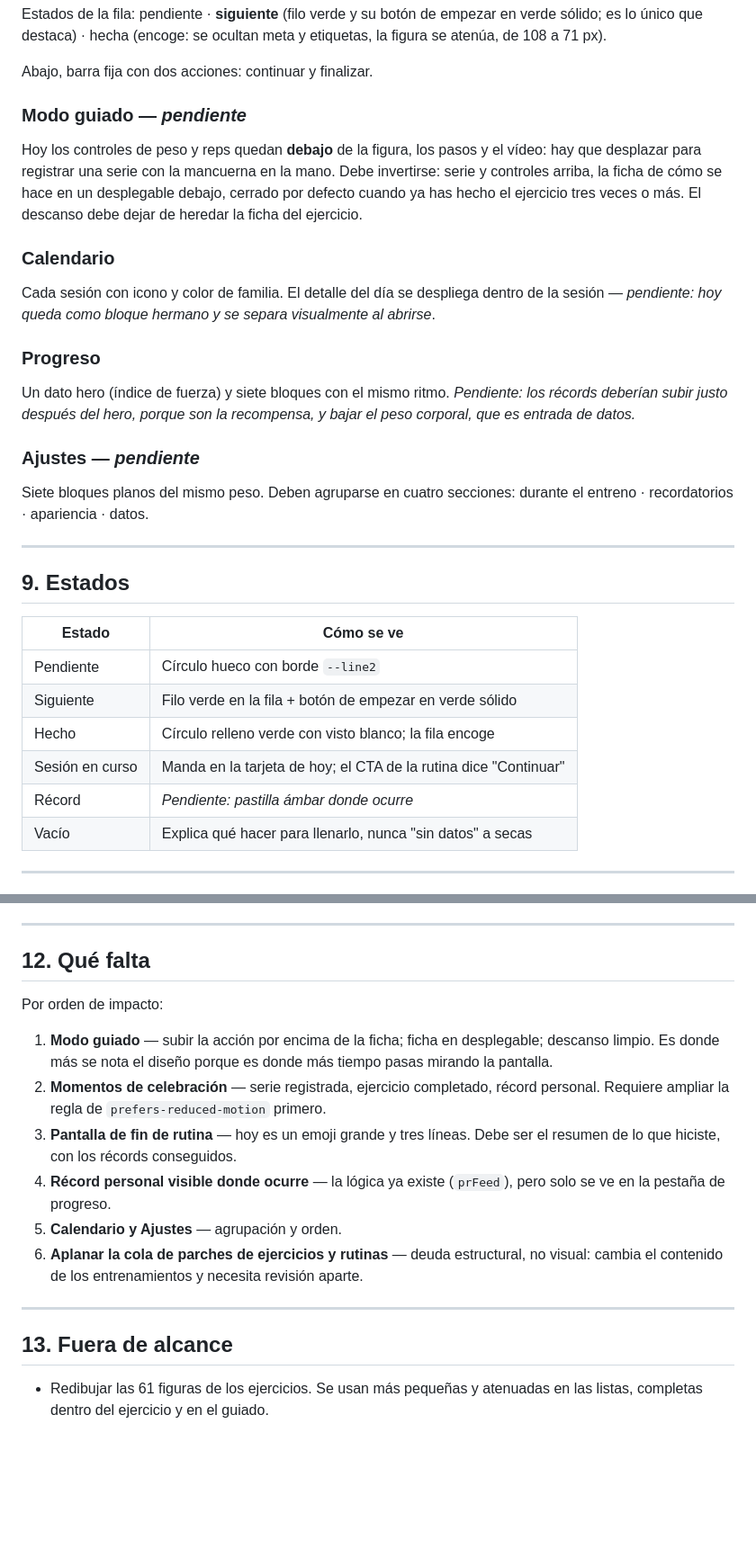
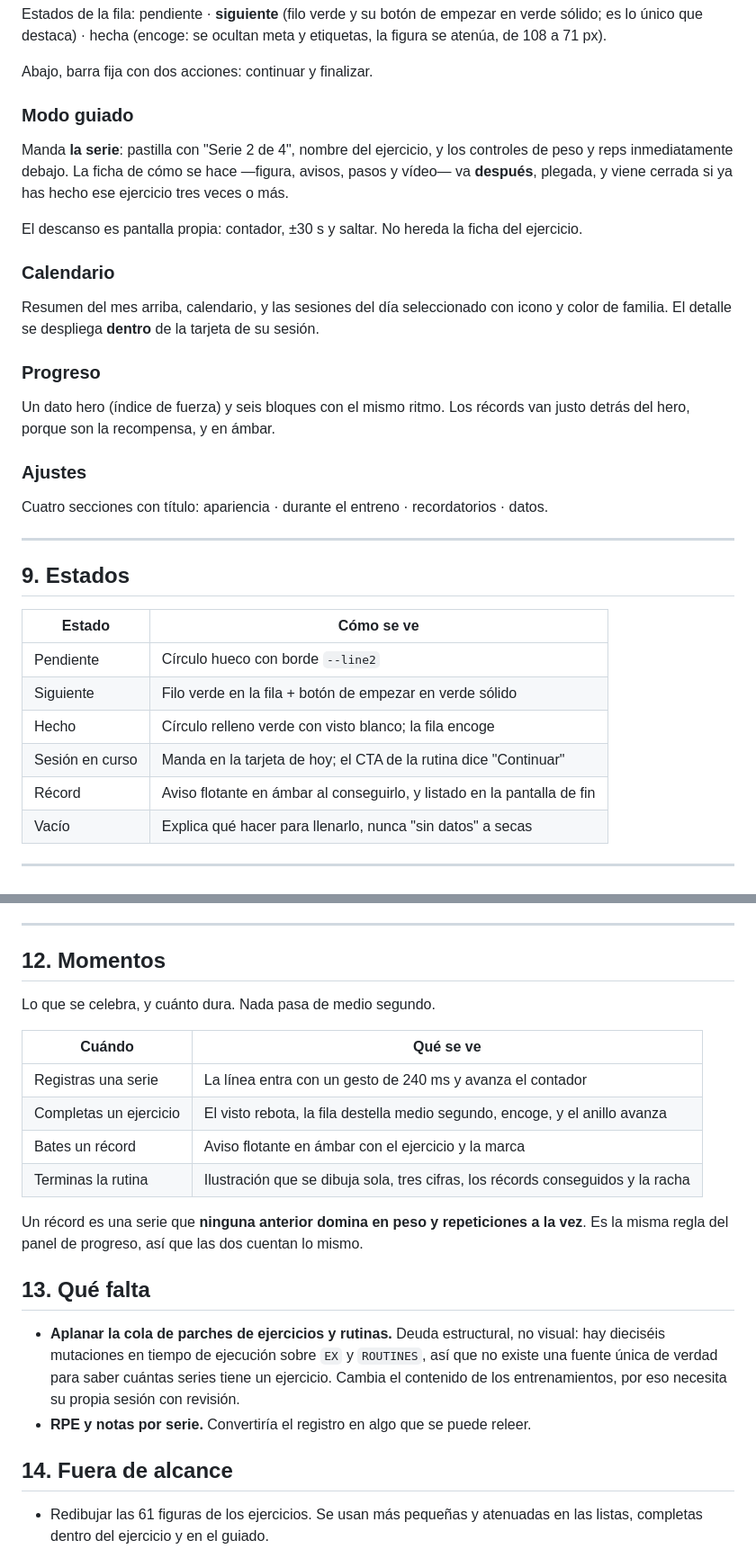
Before and after one commit to sebastiaanbv/rutina-postura, a Markdown page: DISENO.md, 2 parts joined by grey strips. Shown at 90% size. GitHub-like rendering; blank space fills up the shorter version.

Commit message:
Documento de diseno al dia tras el rediseno
Las cinco pantallas dejan de estar marcadas como pendientes: guiado,
calendario, progreso y ajustes ya estan hechos. Se anade el capitulo de
momentos, con que se celebra y cuanto dura cada cosa, y la regla de que es un
record personal. Lo que queda son dos cosas y ambas con su motivo.

Co-Authored-By: Claude Opus 5 <noreply@anthropic.com>

```diff
--- a/DISENO.md
+++ b/DISENO.md
@@ -164,17 +164,19 @@ Estados de la fila: pendiente · **siguiente** (filo verde y su botón de empeza
 
 Abajo, barra fija con dos acciones: continuar y finalizar.
 
-### Modo guiado — *pendiente*
-Hoy los controles de peso y reps quedan **debajo** de la figura, los pasos y el vídeo: hay que desplazar para registrar una serie con la mancuerna en la mano. Debe invertirse: serie y controles arriba, la ficha de cómo se hace en un desplegable debajo, cerrado por defecto cuando ya has hecho el ejercicio tres veces o más. El descanso debe dejar de heredar la ficha del ejercicio.
+### Modo guiado
+Manda **la serie**: pastilla con "Serie 2 de 4", nombre del ejercicio, y los controles de peso y reps inmediatamente debajo. La ficha de cómo se hace —figura, avisos, pasos y vídeo— va **después**, plegada, y viene cerrada si ya has hecho ese ejercicio tres veces o más.
+
+El descanso es pantalla propia: contador, ±30 s y saltar. No hereda la ficha del ejercicio.
 
 ### Calendario
-Cada sesión con icono y color de familia. El detalle del día se despliega dentro de la sesión — *pendiente: hoy queda como bloque hermano y se separa visualmente al abrirse*.
+Resumen del mes arriba, calendario, y las sesiones del día seleccionado con icono y color de familia. El detalle se despliega **dentro** de la tarjeta de su sesión.
 
 ### Progreso
-Un dato hero (índice de fuerza) y siete bloques con el mismo ritmo. *Pendiente: los récords deberían subir justo después del hero, porque son la recompensa, y bajar el peso corporal, que es entrada de datos.*
+Un dato hero (índice de fuerza) y seis bloques con el mismo ritmo. Los récords van justo detrás del hero, porque son la recompensa, y en ámbar.
 
-### Ajustes — *pendiente*
-Siete bloques planos del mismo peso. Deben agruparse en cuatro secciones: durante el entreno · recordatorios · apariencia · datos.
+### Ajustes
+Cuatro secciones con título: apariencia · durante el entreno · recordatorios · datos.
 
 ---
 
@@ -186,7 +188,7 @@ Siete bloques planos del mismo peso. Deben agruparse en cuatro secciones: durant
 | Siguiente | Filo verde en la fila + botón de empezar en verde sólido |
 | Hecho | Círculo relleno verde con visto blanco; la fila encoge |
 | Sesión en curso | Manda en la tarjeta de hoy; el CTA de la rutina dice "Continuar" |
-| Récord | *Pendiente: pastilla ámbar donde ocurre* |
+| Récord | Aviso flotante en ámbar al conseguirlo, y listado en la pantalla de fin |
 | Vacío | Explica qué hacer para llenarlo, nunca "sin datos" a secas |
 
 ---
@@ -213,20 +215,25 @@ Siete bloques planos del mismo peso. Deben agruparse en cuatro secciones: durant
 
 ---
 
-## 12. Qué falta
+## 12. Momentos
 
-Por orden de impacto:
+Lo que se celebra, y cuánto dura. Nada pasa de medio segundo.
 
-1. **Modo guiado** — subir la acción por encima de la ficha; ficha en desplegable; descanso limpio. Es donde más se nota el diseño porque es donde más tiempo pasas mirando la pantalla.
-2. **Momentos de celebración** — serie registrada, ejercicio completado, récord personal. Requiere ampliar la regla de `prefers-reduced-motion` primero.
-3. **Pantalla de fin de rutina** — hoy es un emoji grande y tres líneas. Debe ser el resumen de lo que hiciste, con los récords conseguidos.
-4. **Récord personal visible donde ocurre** — la lógica ya existe (`prFeed`), pero solo se ve en la pestaña de progreso.
-5. **Calendario y Ajustes** — agrupación y orden.
-6. **Aplanar la cola de parches de ejercicios y rutinas** — deuda estructural, no visual: cambia el contenido de los entrenamientos y necesita revisión aparte.
+| Cuándo | Qué se ve |
+|---|---|
+| Registras una serie | La línea entra con un gesto de 240 ms y avanza el contador |
+| Completas un ejercicio | El visto rebota, la fila destella medio segundo, encoge, y el anillo avanza |
+| Bates un récord | Aviso flotante en ámbar con el ejercicio y la marca |
+| Terminas la rutina | Ilustración que se dibuja sola, tres cifras, los récords conseguidos y la racha |
 
----
+Un récord es una serie que **ninguna anterior domina en peso y repeticiones a la vez**. Es la misma regla del panel de progreso, así que las dos cuentan lo mismo.
 
-## 13. Fuera de alcance
+## 13. Qué falta
+
+- **Aplanar la cola de parches de ejercicios y rutinas.** Deuda estructural, no visual: hay dieciséis mutaciones en tiempo de ejecución sobre `EX` y `ROUTINES`, así que no existe una fuente única de verdad para saber cuántas series tiene un ejercicio. Cambia el contenido de los entrenamientos, por eso necesita su propia sesión con revisión.
+- **RPE y notas por serie.** Convertiría el registro en algo que se puede releer.
+
+## 14. Fuera de alcance
 
 - Redibujar las 61 figuras de los ejercicios. Se usan más pequeñas y atenuadas en las listas, completas dentro del ejercicio y en el guiado.
 - Tipografía incrustada: en Android no hay redondeada de sistema y una fuente web cuesta 40-100 KB, parpadeo en cada arranque y gestión sin conexión. El carácter lo ponen el color, la forma y el peso.
```
Also changed, not shown: other parts of DISENO.md (+2 -2 lines).
